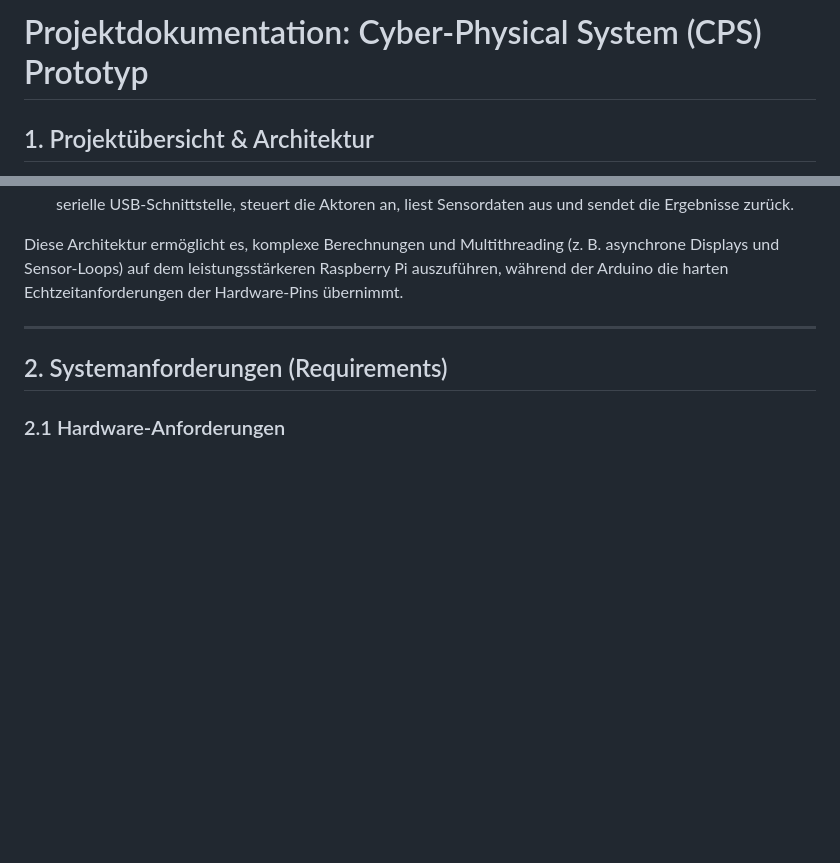
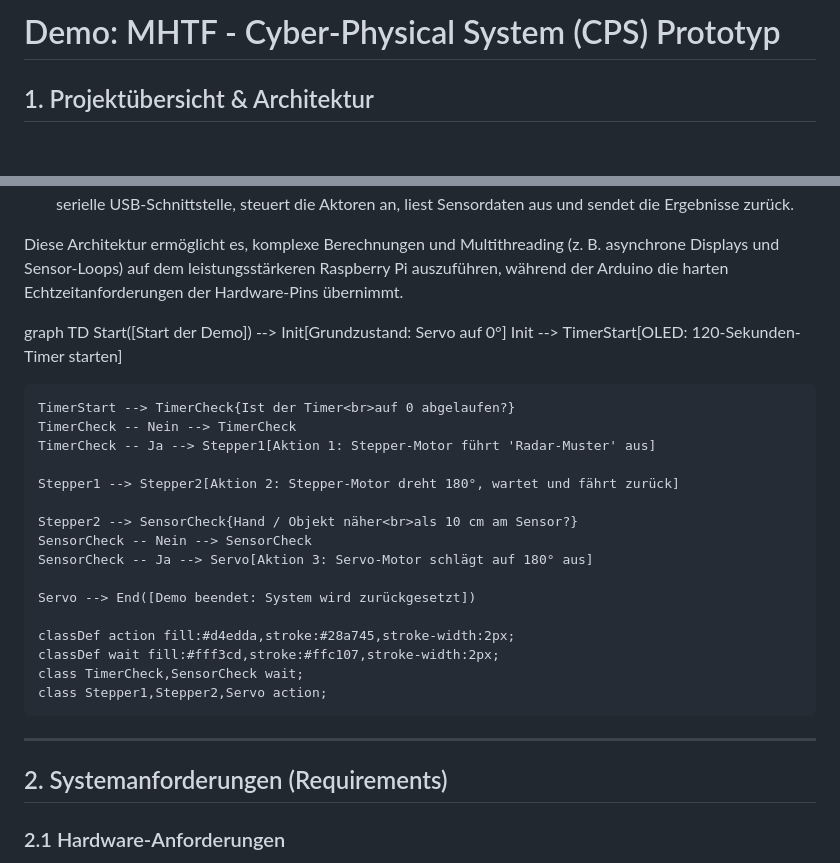
Before and after one commit to DanceInGold/LF07, a Markdown page: presentation-version/README.md, 2 parts joined by grey strips. GitHub-like rendering; blank space fills up the shorter version.

Commit message:
added graph for testing

```diff
--- a/presentation-version/README.md
+++ b/presentation-version/README.md
@@ -1,4 +1,4 @@
-# Projektdokumentation: Cyber-Physical System (CPS) Prototyp
+# Demo: MHTF - Cyber-Physical System (CPS) Prototyp
 
 ## 1. Projektübersicht & Architektur
 Dieses Projekt implementiert einen Cyber-Physical System (CPS) Prototypen mit einer strikten Trennung von Logik und Hardware-Ausführung.
@@ -7,6 +7,28 @@ Dieses Projekt implementiert einen Cyber-Physical System (CPS) Prototypen mit ei
 *   **Hardware-Ebene (Arduino):** Agiert als "Dumb Bridge". Er empfängt strukturierte String-Befehle über die serielle USB-Schnittstelle, steuert die Aktoren an, liest Sensordaten aus und sendet die Ergebnisse zurück.
 
 Diese Architektur ermöglicht es, komplexe Berechnungen und Multithreading (z. B. asynchrone Displays und Sensor-Loops) auf dem leistungsstärkeren Raspberry Pi auszuführen, während der Arduino die harten Echtzeitanforderungen der Hardware-Pins übernimmt.
+
+graph TD
+    Start([Start der Demo]) --> Init[Grundzustand: Servo auf 0°]
+    Init --> TimerStart[OLED: 120-Sekunden-Timer starten]
+
+    TimerStart --> TimerCheck{Ist der Timer<br>auf 0 abgelaufen?}
+    TimerCheck -- Nein --> TimerCheck
+    TimerCheck -- Ja --> Stepper1[Aktion 1: Stepper-Motor führt 'Radar-Muster' aus]
+
+    Stepper1 --> Stepper2[Aktion 2: Stepper-Motor dreht 180°, wartet und fährt zurück]
+
+    Stepper2 --> SensorCheck{Hand / Objekt näher<br>als 10 cm am Sensor?}
+    SensorCheck -- Nein --> SensorCheck
+    SensorCheck -- Ja --> Servo[Aktion 3: Servo-Motor schlägt auf 180° aus]
+
+    Servo --> End([Demo beendet: System wird zurückgesetzt])
+
+    classDef action fill:#d4edda,stroke:#28a745,stroke-width:2px;
+    classDef wait fill:#fff3cd,stroke:#ffc107,stroke-width:2px;
+    class TimerCheck,SensorCheck wait;
+    class Stepper1,Stepper2,Servo action;
+
 
 ---
 
```
